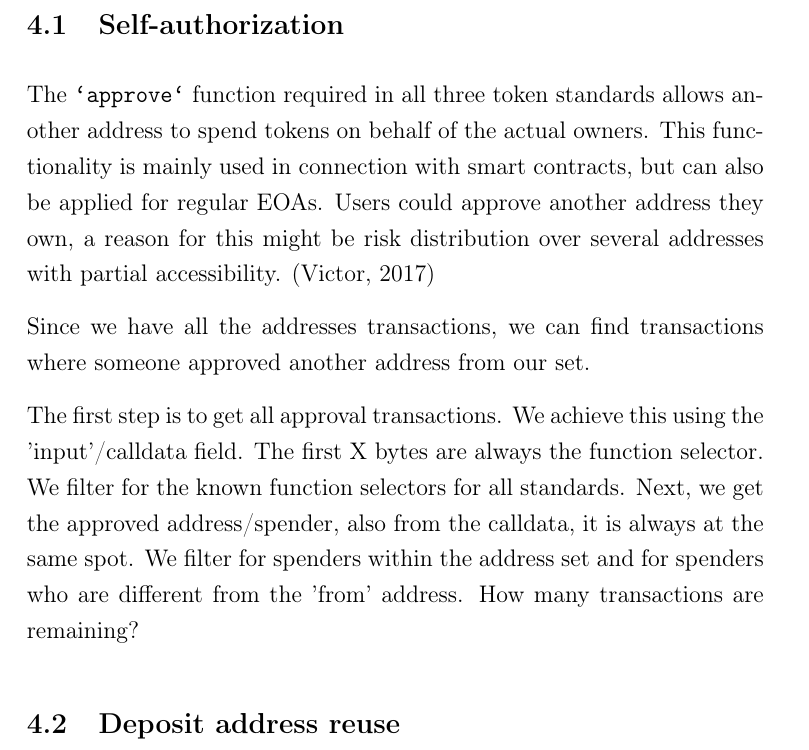
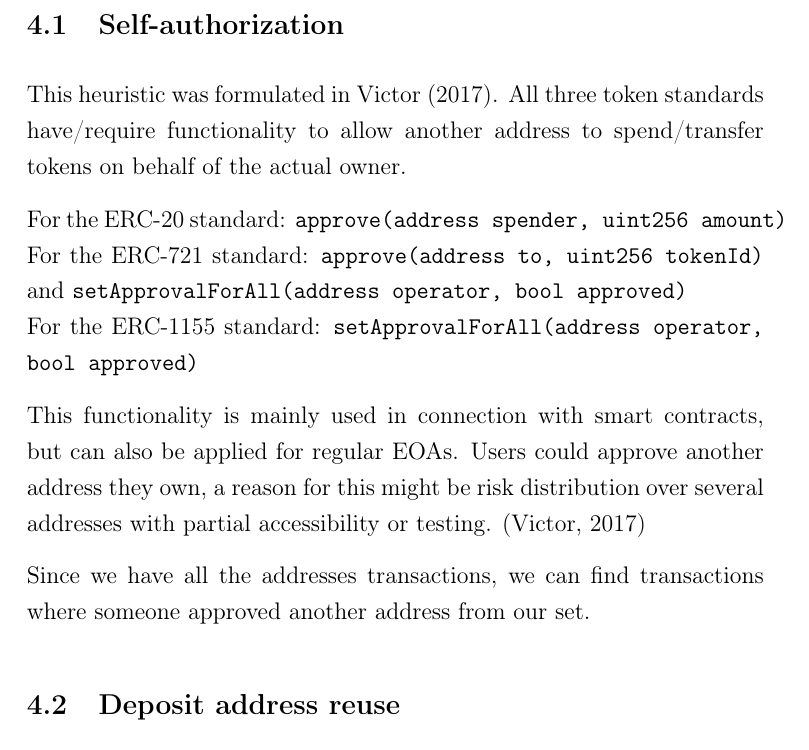
Before and after one commit to dariothuerkauf/address-clustering, a LaTeX document (paper.tex): part of page 17 of 24, cut so that both start at the same text. Compiled offline with pdfLaTeX.

Commit message:
Update self-authorization

```diff
--- a/paper.tex
+++ b/paper.tex
@@ -376,20 +376,25 @@ In Section 5, we will implement and evaluate the heuristics we determine to be s
 %intuition
 
 \subsection{Self-authorization}
+This heuristic was formulated in \cite{FV:17}.
+	All three token standards have/require functionality to allow another address to spend/transfer tokens on behalf of the actual owner.
 
-\iffalse
-	This heuristic was formulated in \cite{FV:17}.
-	All three token standards have/require functionality around approvals. These functions allow another address to spend tokens on behalf of the actual owners. This is mainly used in connection with smart contracts, but can also be applied for regular EOAs. Users could approve another address they own. Reasons for this might be risk distribution over several addresses with partial accessibility ...
-		- approve(address,uint256)
-		- setApprovalForAll(address,bool) for both ERC-721 and ERC-1155
-		- safeBatchTransferFrom(address,address,uint256[],uint256[],bytes)
-\fi
+	For the ERC-20 standard: \texttt{approve(address spender, uint256 amount)}
+	For the ERC-721 standard: \texttt{approve(address to, uint256 tokenId)} and \texttt{setApprovalForAll(address operator, bool approved)}\\
+	For the ERC-1155 standard: \texttt{setApprovalForAll(address operator, bool approved)}
 
-The \texttt{`approve`} function required in all three token standards allows another address to spend tokens on behalf of the actual owners. This functionality is mainly used in connection with smart contracts, but can also be applied for regular EOAs. Users could approve another address they own, a reason for this might be risk distribution over several addresses with partial accessibility. \citep{FV:17}
+This functionality is mainly used in connection with smart contracts, but can also be applied for regular EOAs. Users could approve another address they own, a reason for this might be risk distribution over several addresses with partial accessibility or testing. \citep{FV:17}
 
 Since we have all the addresses transactions, we can find transactions where someone approved another address from our set.
 
-The first step is to get all approval transactions. We achieve this using the 'input'/calldata field. The first X bytes are always the function selector. We filter for the known function selectors for all standards. Next, we get the approved address/spender, also from the calldata, it is always at the same spot. We filter for spenders within the address set and for spenders who are different from the 'from' address. How many transactions are remaining?
+
+\iffalse
+	- approve(address,uint256)
+	- setApprovalForAll(address,bool) for both ERC-721 and ERC-1155
+
+The first step is to get all approval transactions. We achieve this using the 'input'/calldata field. The first X bytes are always the function selector. We filter for the known function selectors for all standards. Next, we get the approved address/spender, also from the calldata, it is always at the same spot. We filter for spenders within the address set and for spenders who are different from the 'from' address. How many transactions are remaining? Finally, we extract all unique pairs of owners and spenders, disregarding the type of token or the amount.
+\fi
+
 
 \subsection{Deposit address reuse}
 The concept of deposit address reuse was first introduced and systematically utilized by \cite{FV:17}. It was subsequently adoped by \cite{wu2022tutela}. \newline
```
